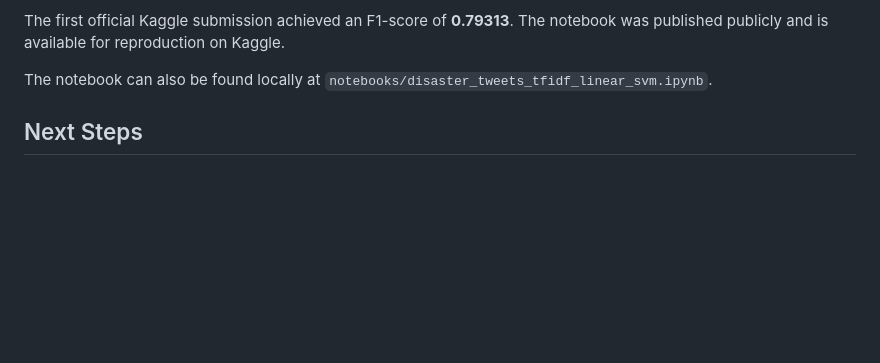
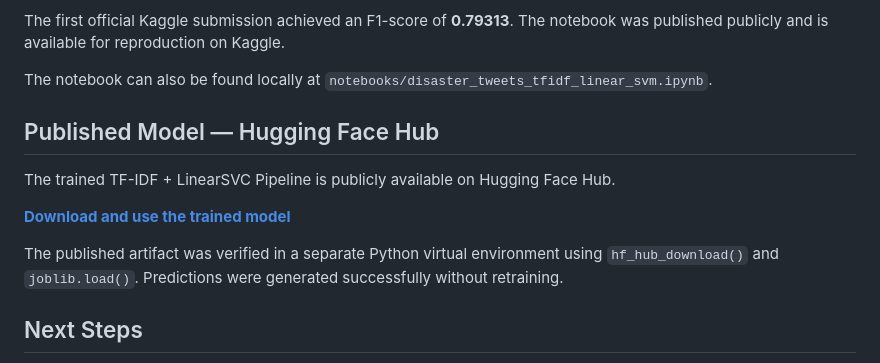
Before and after one commit to Guilherme5G/Disaster-tweet-classifier, a Markdown page: README.md, the part around the change. Drawn GitHub-style; blank space fills up the shorter version.

Commit message:
docs: add published Hugging Face model and inference verification

```diff
--- a/README.md
+++ b/README.md
@@ -1254,6 +1254,14 @@ The first official Kaggle submission achieved an F1-score of **0.79313**. The no
 The notebook can also be found locally at
 `notebooks/disaster_tweets_tfidf_linear_svm.ipynb`.
 
+## Published Model — Hugging Face Hub
+
+The trained TF-IDF + LinearSVC Pipeline is publicly available on Hugging Face Hub.
+
+**[Download and use the trained model](https://huggingface.co/GuiAraujo05/disaster-tweets-tfidf-linear-svm)**
+
+The published artifact was verified in a separate Python virtual environment using `hf_hub_download()` and `joblib.load()`. Predictions were generated successfully without retraining.
+
 ## Next Steps
 
 - [x] Refit the selected Pipeline using all 7,613 labeled training observations.
```
